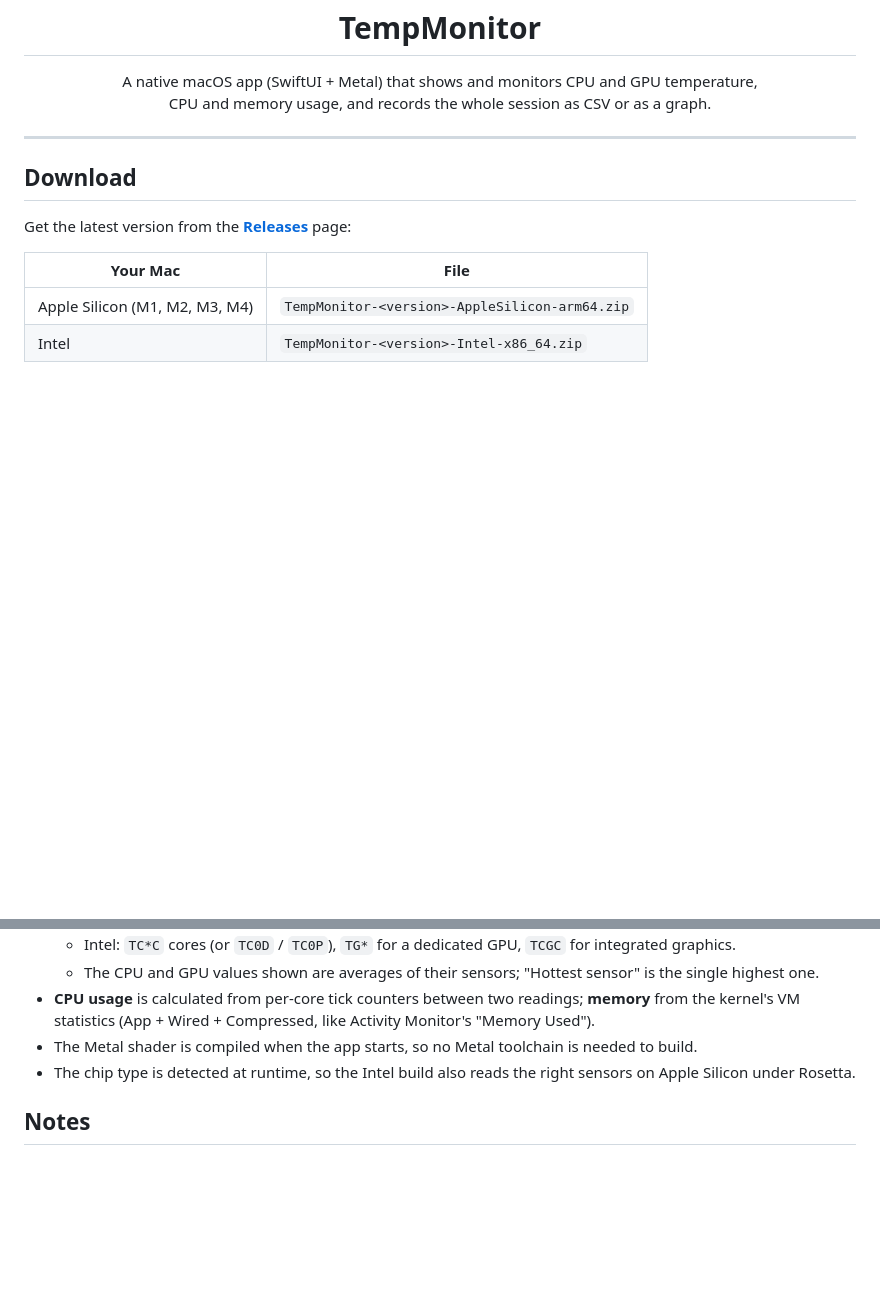
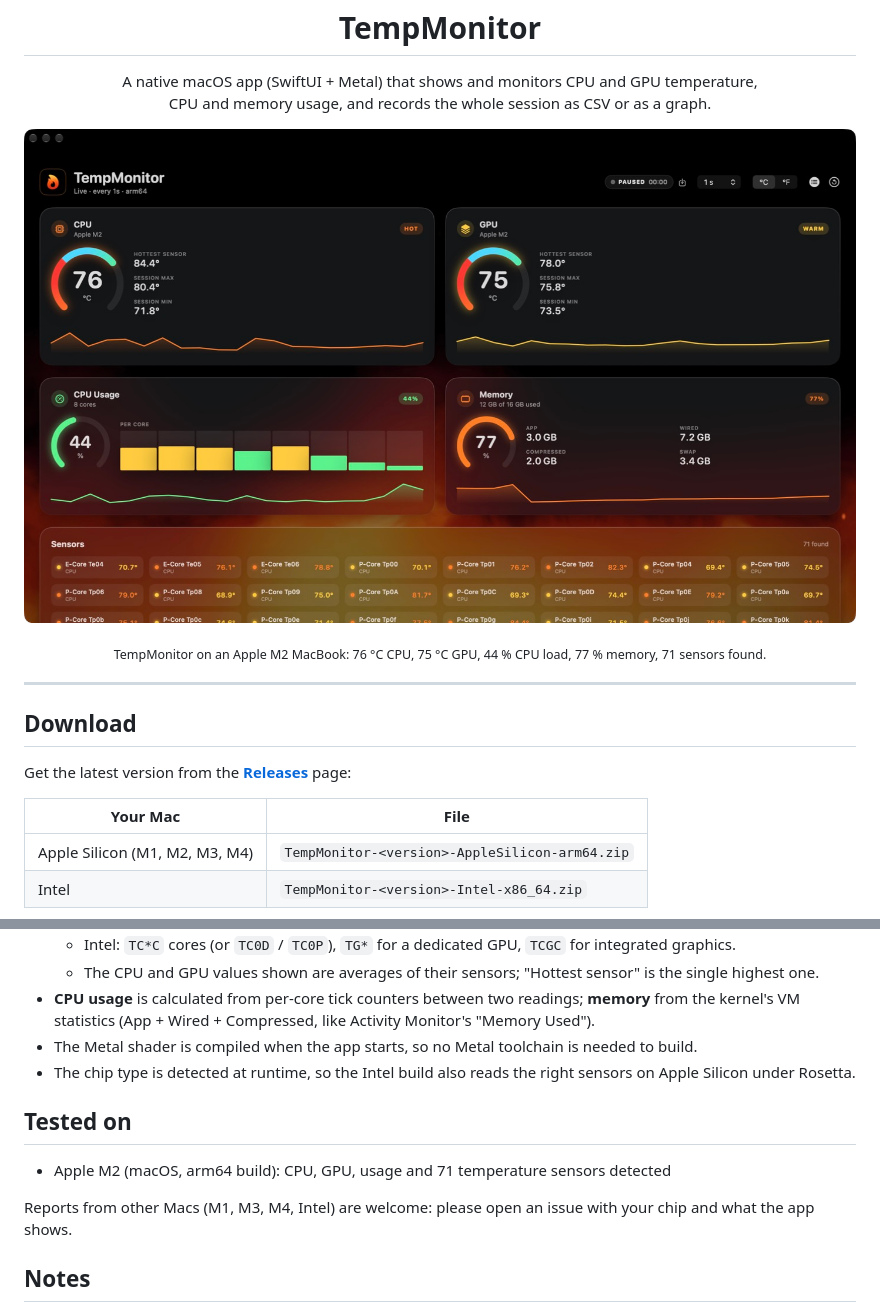
Before and after one commit to lydianb79/TempMonitor, a Markdown page: README.md, 2 parts joined by grey strips. Rendered like a GitHub page; pictures changed too: docs/screenshot.png (added); blank space fills up the shorter version.

Commit message:
README: add app screenshot and tested-on section
Co-Authored-By: Claude Opus 5.5 <noreply@anthropic.com>
Claude-Session: https://claude.ai/code/session_01T7upPPRb8hULcGqDWUug25

```diff
--- a/README.md
+++ b/README.md
@@ -8,6 +8,12 @@
   A native macOS app (SwiftUI + Metal) that shows and monitors CPU and GPU temperature,<br>
   CPU and memory usage, and records the whole session as CSV or as a graph.
 </p>
+
+<p align="center">
+  <img src="docs/screenshot.png" width="900" alt="TempMonitor on an Apple M2: CPU and GPU temperature, CPU usage per core, memory usage and the sensor grid">
+</p>
+
+<p align="center"><sub>TempMonitor on an Apple M2 MacBook: 76 °C CPU, 75 °C GPU, 44 % CPU load, 77 % memory, 71 sensors found.</sub></p>
 
 ---
 
@@ -159,6 +165,12 @@ release.sh                  publishes a GitHub release
 - The chip type is detected at runtime, so the Intel build also reads the right sensors on Apple Silicon
   under Rosetta.
 
+## Tested on
+
+- Apple M2 (macOS, arm64 build): CPU, GPU, usage and 71 temperature sensors detected
+
+Reports from other Macs (M1, M3, M4, Intel) are welcome: please open an issue with your chip and what the app shows.
+
 ## Notes
 
 - The app isn't sandboxed, because reading the SMC needs direct IOKit access. It doesn't need administrator rights.
```
